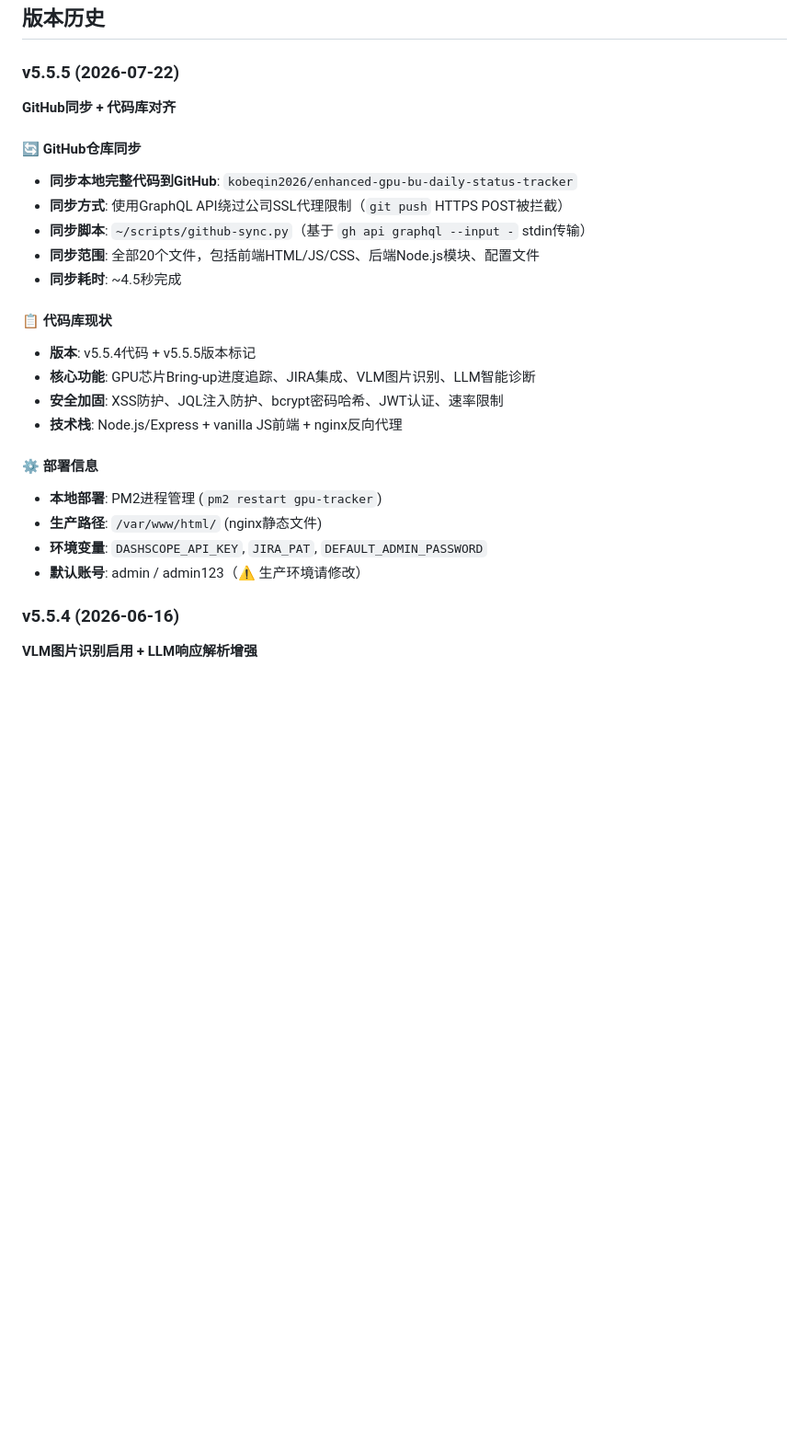
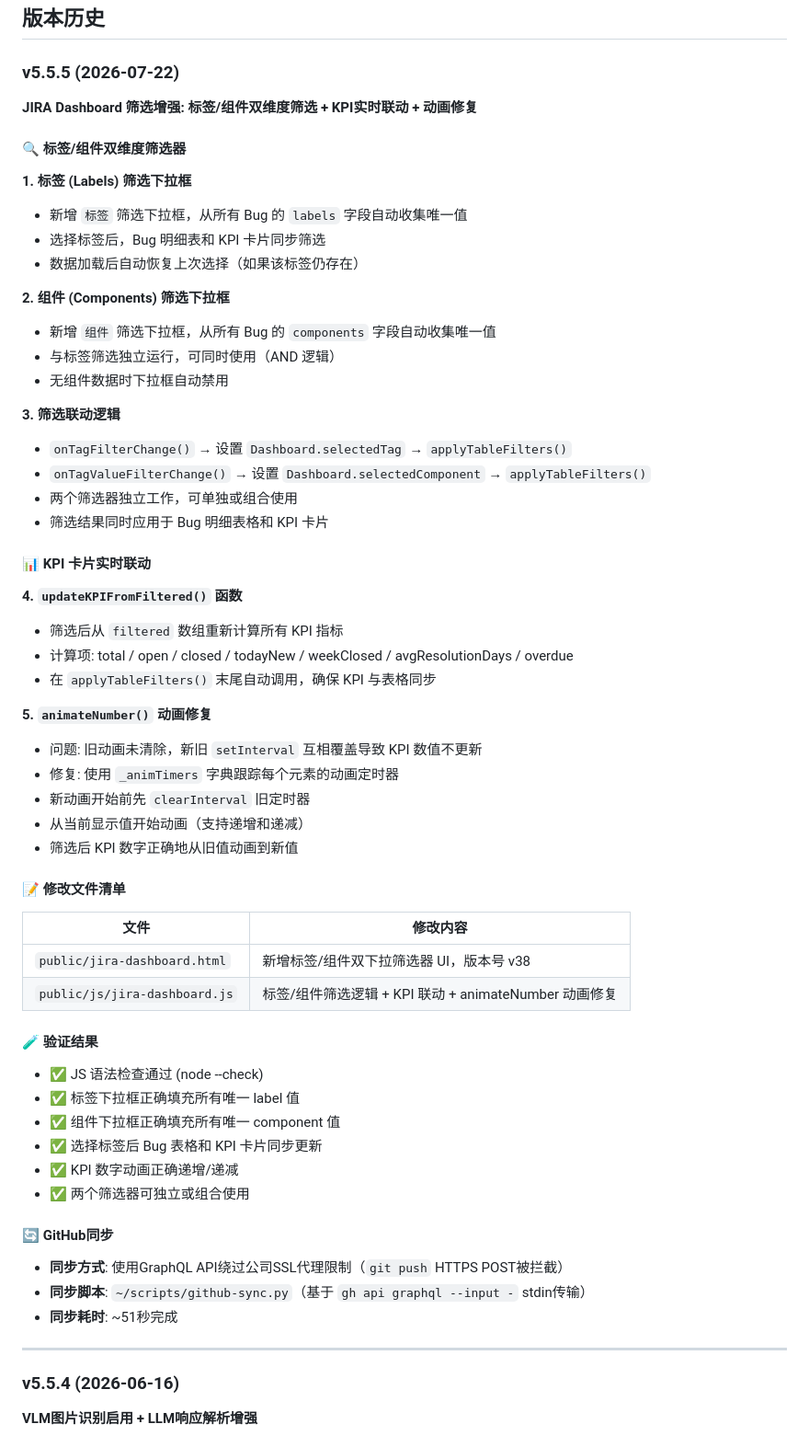
Before and after one commit to kobeqin2026/enhanced-gpu-bu-daily-status-tracker, a Markdown page: README.md, the part around the change. Shown at 92% size. GitHub-like rendering; blank space fills up the shorter version.

Commit message:
sync: update 50 file(s)

```diff
--- a/README.md
+++ b/README.md
@@ -187,26 +187,62 @@ enhanced-gpu-bu-daily-status-tracker/
 ## 版本历史
 
 ### v5.5.5 (2026-07-22)
-**GitHub同步 + 代码库对齐**
-
-#### 🔄 GitHub仓库同步
-- **同步本地完整代码到GitHub**: `kobeqin2026/enhanced-gpu-bu-daily-status-tracker`
+**JIRA Dashboard 筛选增强: 标签/组件双维度筛选 + KPI实时联动 + 动画修复**
+
+#### 🔍 标签/组件双维度筛选器
+
+**1. 标签 (Labels) 筛选下拉框**
+- 新增 `标签` 筛选下拉框，从所有 Bug 的 `labels` 字段自动收集唯一值
+- 选择标签后，Bug 明细表和 KPI 卡片同步筛选
+- 数据加载后自动恢复上次选择（如果该标签仍存在）
+
+**2. 组件 (Components) 筛选下拉框**
+- 新增 `组件` 筛选下拉框，从所有 Bug 的 `components` 字段自动收集唯一值
+- 与标签筛选独立运行，可同时使用（AND 逻辑）
+- 无组件数据时下拉框自动禁用
+
+**3. 筛选联动逻辑**
+- `onTagFilterChange()` → 设置 `Dashboard.selectedTag` → `applyTableFilters()`
+- `onTagValueFilterChange()` → 设置 `Dashboard.selectedComponent` → `applyTableFilters()`
+- 两个筛选器独立工作，可单独或组合使用
+- 筛选结果同时应用于 Bug 明细表格和 KPI 卡片
+
+#### 📊 KPI 卡片实时联动
+
+**4. `updateKPIFromFiltered()` 函数**
+- 筛选后从 `filtered` 数组重新计算所有 KPI 指标
+- 计算项: total / open / closed / todayNew / weekClosed / avgResolutionDays / overdue
+- 在 `applyTableFilters()` 末尾自动调用，确保 KPI 与表格同步
+
+**5. `animateNumber()` 动画修复**
+- 问题: 旧动画未清除，新旧 `setInterval` 互相覆盖导致 KPI 数值不更新
+- 修复: 使用 `_animTimers` 字典跟踪每个元素的动画定时器
+- 新动画开始前先 `clearInterval` 旧定时器
+- 从当前显示值开始动画（支持递增和递减）
+- 筛选后 KPI 数字正确地从旧值动画到新值
+
+#### 📝 修改文件清单
+
+| 文件 | 修改内容 |
+|------|----------|
+| `public/jira-dashboard.html` | 新增标签/组件双下拉筛选器 UI，版本号 v38 |
+| `public/js/jira-dashboard.js` | 标签/组件筛选逻辑 + KPI 联动 + animateNumber 动画修复 |
+
+#### 🧪 验证结果
+
+- ✅ JS 语法检查通过 (node --check)
+- ✅ 标签下拉框正确填充所有唯一 label 值
+- ✅ 组件下拉框正确填充所有唯一 component 值
+- ✅ 选择标签后 Bug 表格和 KPI 卡片同步更新
+- ✅ KPI 数字动画正确递增/递减
+- ✅ 两个筛选器可独立或组合使用
+
+#### 🔄 GitHub同步
 - **同步方式**: 使用GraphQL API绕过公司SSL代理限制（`git push` HTTPS POST被拦截）
 - **同步脚本**: `~/scripts/github-sync.py`（基于 `gh api graphql --input -` stdin传输）
-- **同步范围**: 全部20个文件，包括前端HTML/JS/CSS、后端Node.js模块、配置文件
-- **同步耗时**: ~4.5秒完成
-
-#### 📋 代码库现状
-- **版本**: v5.5.4代码 + v5.5.5版本标记
-- **核心功能**: GPU芯片Bring-up进度追踪、JIRA集成、VLM图片识别、LLM智能诊断
-- **安全加固**: XSS防护、JQL注入防护、bcrypt密码哈希、JWT认证、速率限制
-- **技术栈**: Node.js/Express + vanilla JS前端 + nginx反向代理
-
-#### ⚙️ 部署信息
-- **本地部署**: PM2进程管理 (`pm2 restart gpu-tracker`)
-- **生产路径**: `/var/www/html/` (nginx静态文件)
-- **环境变量**: `DASHSCOPE_API_KEY`, `JIRA_PAT`, `DEFAULT_ADMIN_PASSWORD`
-- **默认账号**: admin / admin123（⚠️ 生产环境请修改）
+- **同步耗时**: ~51秒完成
+
+---
 
 ### v5.5.4 (2026-06-16)
 **VLM图片识别启用 + LLM响应解析增强**
```
